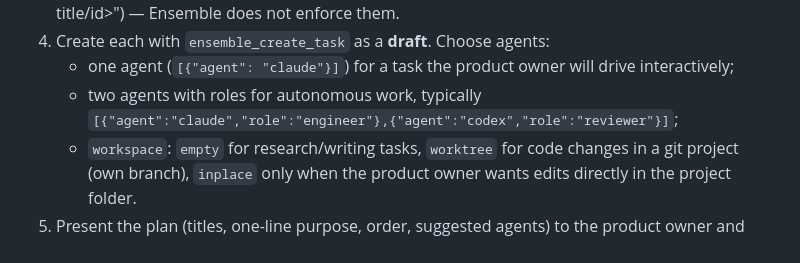
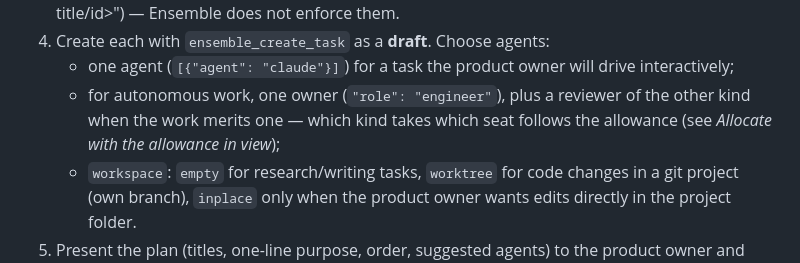
Before and after one commit to fab-ioc/ensemble, a Markdown page: skills/ensemble/SKILL.md, the part around one of its changes. Rendered like a GitHub page.

```diff
--- a/skills/ensemble/SKILL.md
+++ b/skills/ensemble/SKILL.md
@@ -226,8 +294,9 @@ When asked to plan (or when your role is `planner`):
 4. Create each with `ensemble_create_task` as a **draft**. Choose agents:
    - one agent (`[{"agent": "claude"}]`) for a task the product owner will
      drive interactively;
-   - two agents with roles for autonomous work, typically
-     `[{"agent":"claude","role":"engineer"},{"agent":"codex","role":"reviewer"}]`;
+   - for autonomous work, one owner (`"role": "engineer"`), plus a reviewer
+     of the other kind when the work merits one — which kind takes which seat
+     follows the allowance (see *Allocate with the allowance in view*);
    - `workspace`: `empty` for research/writing tasks, `worktree` for code
      changes in a git project (own branch), `inplace` only when the product
      owner wants edits directly in the project folder.
```
Also changed, not shown: other parts of skills/ensemble/SKILL.md (+68 -0 lines).
